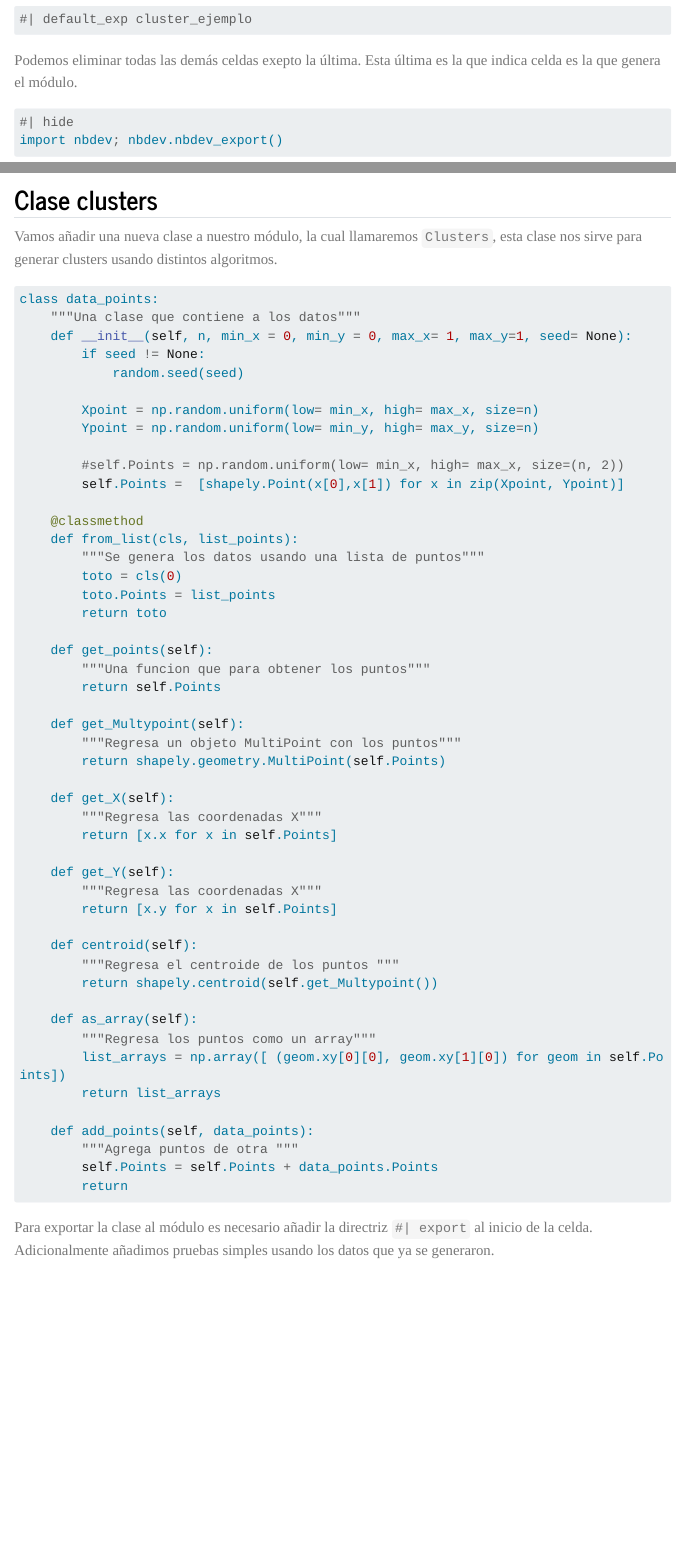
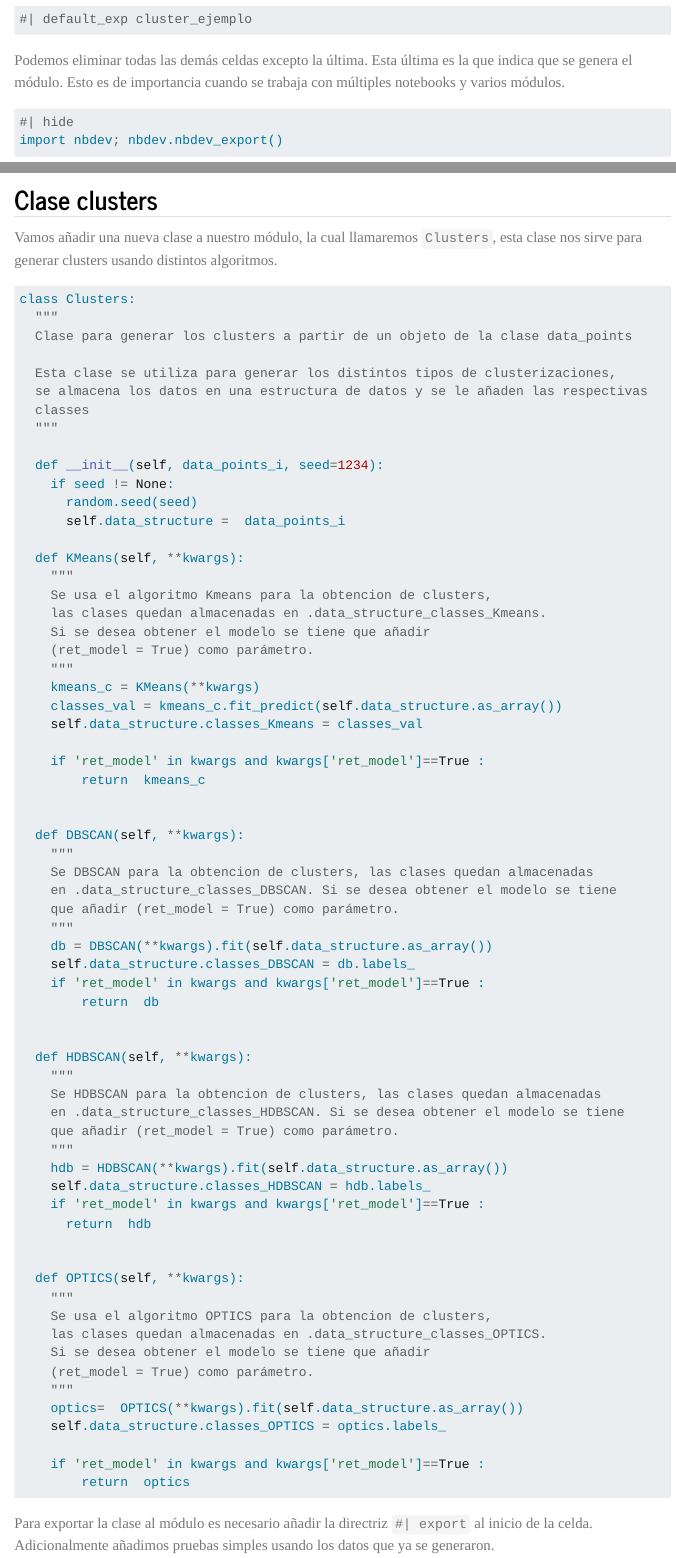
Before and after one commit to msalazarcgeo/nbdev_curso_revisado, a Quarto document (contenido/Contenido/Tema3/Clusters_ejemplo.qmd): the page in a window 1100 px wide, from 3780 px down, and a second part further down, joined at a grey line. Rendered offline with R 4.5, knitr and Pandoc in place of Quarto, with nearby package versions; menus at the side of the page are left out; long lines of code are wrapped.

Commit message:
Cambios Cluter_ejemplo

````diff
--- a/contenido/Contenido/Tema3/Clusters_ejemplo.qmd
+++ b/contenido/Contenido/Tema3/Clusters_ejemplo.qmd
@@ -91,7 +88,7 @@
 #| default_exp cluster_ejemplo
 ```
 
-Podemos eliminar todas las demás celdas exepto la última. Esta última es la que indica celda es la que genera el módulo.
+Podemos eliminar todas las demás celdas excepto la última. Esta última es la que indica que se genera el módulo. Esto es de importancia cuando se trabaja con múltiples notebooks y varios módulos.
 
 ```python
 #| hide
@@ -205,54 +202,72 @@
 
 
 ```python
-class data_points:
-    """Una clase que contiene a los datos"""
-    def __init__(self, n, min_x = 0, min_y = 0, max_x= 1, max_y=1, seed= None):
-        if seed != None:
-            random.seed(seed)
+class Clusters:
+  """
+  Clase para generar los clusters a partir de un objeto de la clase data_points
 
-        Xpoint = np.random.uniform(low= min_x, high= max_x, size=n)
-        Ypoint = np.random.uniform(low= min_y, high= max_y, size=n)
+  Esta clase se utiliza para generar los distintos tipos de clusterizaciones,
+  se almacena los datos en una estructura de datos y se le añaden las respectivas
+  classes
+  """
 
-        #self.Points = np.random.uniform(low= min_x, high= max_x, size=(n, 2))
-        self.Points =  [shapely.Point(x[0],x[1]) for x in zip(Xpoint, Ypoint)]
+  def __init__(self, data_points_i, seed=1234):
+    if seed != None:
+      random.seed(seed)
+      self.data_structure =  data_points_i
 
-    @classmethod
-    def from_list(cls, list_points):
-        """Se genera los datos usando una lista de puntos"""
-        toto = cls(0)
-        toto.Points = list_points
-        return toto
+  def KMeans(self, **kwargs):
+    """
+    Se usa el algoritmo Kmeans para la obtencion de clusters,
+    las clases quedan almacenadas en .data_structure_classes_Kmeans.
+    Si se desea obtener el modelo se tiene que añadir
+    (ret_model = True) como parámetro.
+    """
+    kmeans_c = KMeans(**kwargs)
+    classes_val = kmeans_c.fit_predict(self.data_structure.as_array())
+    self.data_structure.classes_Kmeans = classes_val
 
-    def get_points(self):
-        """Una funcion que para obtener los puntos"""
-        return self.Points
+    if 'ret_model' in kwargs and kwargs['ret_model']==True :
+        return  kmeans_c
 
-    def get_Multypoint(self):
-        """Regresa un objeto MultiPoint con los puntos"""
-        return shapely.geometry.MultiPoint(self.Points)
 
-    def get_X(self):
-        """Regresa las coordenadas X"""
-        return [x.x for x in self.Points]
+  def DBSCAN(self, **kwargs):
+    """
+    Se DBSCAN para la obtencion de clusters, las clases quedan almacenadas
+    en .data_structure_classes_DBSCAN. Si se desea obtener el modelo se tiene
+    que añadir (ret_model = True) como parámetro.
+    """
+    db = DBSCAN(**kwargs).fit(self.data_structure.as_array())
+    self.data_structure.classes_DBSCAN = db.labels_
+    if 'ret_model' in kwargs and kwargs['ret_model']==True :
+        return  db
 
-    def get_Y(self):
-        """Regresa las coordenadas X"""
-        return [x.y for x in self.Points]
 
-    def centroid(self):
-        """Regresa el centroide de los puntos """
-        return shapely.centroid(self.get_Multypoint())
+  def HDBSCAN(self, **kwargs):
+    """
+    Se HDBSCAN para la obtencion de clusters, las clases quedan almacenadas
+    en .data_structure_classes_HDBSCAN. Si se desea obtener el modelo se tiene
+    que añadir (ret_model = True) como parámetro.
+    """
+    hdb = HDBSCAN(**kwargs).fit(self.data_structure.as_array())
+    self.data_structure.classes_HDBSCAN = hdb.labels_
+    if 'ret_model' in kwargs and kwargs['ret_model']==True :
+      return  hdb
 
-    def as_array(self):
-        """Regresa los puntos como un array"""
-        list_arrays = np.array([ (geom.xy[0][0], geom.xy[1][0]) for geom in self.Points])
-        return list_arrays
 
-    def add_points(self, data_points):
-        """Agrega puntos de otra """
-        self.Points = self.Points + data_points.Points
-        return
+  def OPTICS(self, **kwargs):
+    """
+    Se usa el algoritmo OPTICS para la obtencion de clusters,
+    las clases quedan almacenadas en .data_structure_classes_OPTICS.
+    Si se desea obtener el modelo se tiene que añadir
+    (ret_model = True) como parámetro.
+    """
+    optics=  OPTICS(**kwargs).fit(self.data_structure.as_array())
+    self.data_structure.classes_OPTICS = optics.labels_
+
+    if 'ret_model' in kwargs and kwargs['ret_model']==True :
+        return  optics
+
 ```
 
 Para exportar la clase al módulo es necesario añadir la directriz `#| export` al inicio de la celda. Adicionalmente añadimos pruebas simples usando los datos que ya se generaron.
````
Also changed, not shown: contenido/Contenido/Tema3/Clusters_ejemplo.qmd (112 more changed lines).
